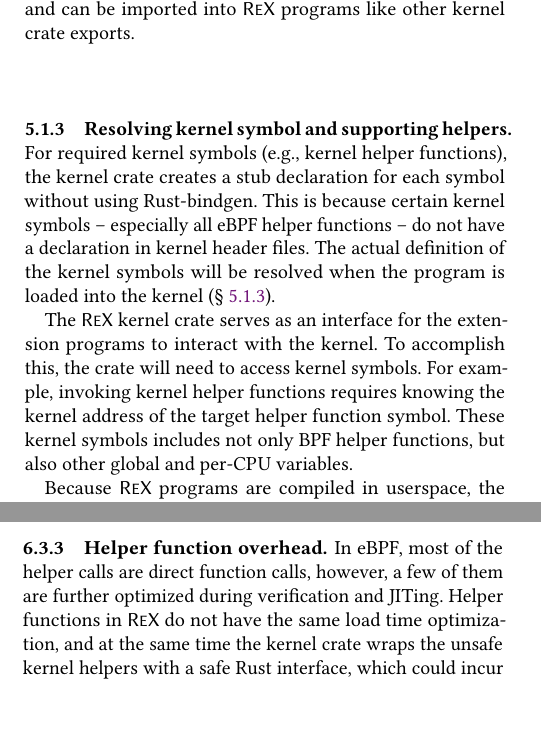
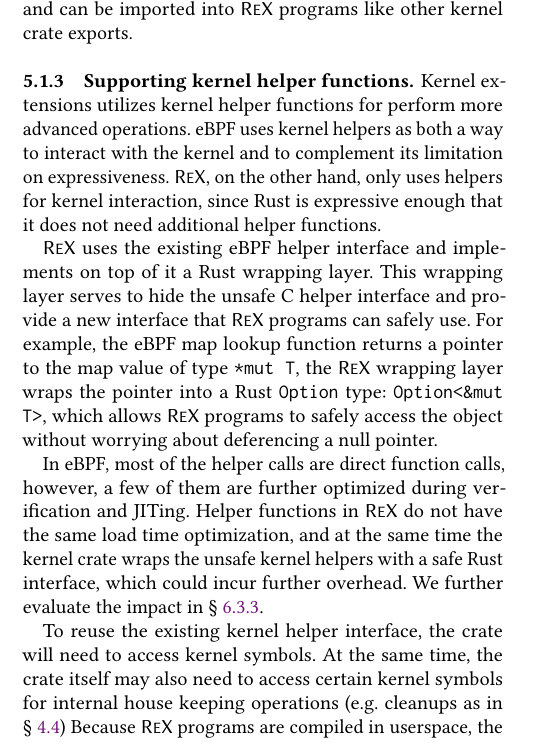
Before and after one commit to upgautamvt/publish-paper, a LaTeX paper (paper.tex, which reads eval.tex, impl.tex): two parts of the columns of pages 11 and 16 of 18 before the commit and part of one column of page 11 of 18 after it, the two joined at a grey line, cut so that both start at the same text, the shorter picture padded with empty space. Compiled offline with pdfLaTeX.

Commit message:
5.1.3
Signed-off-by: Jinghao Jia <jinghao7@illinois.edu>

```diff
--- a/eval.tex
+++ b/eval.tex
@@ -552,12 +552,7 @@ This shows the additional stack pointer manipulations needed by \projname{}
 %             \item maps to test: array, hash (htab-lru, xsk-map?)
 %         \end{itemize}
 % \end{itemize}
-In eBPF, most of the helper calls are direct function calls, however, a few of
-    them are further optimized during verification and JITing.
-Helper functions in \projname{} do not have the same load time optimization,
-    and at the same time the kernel crate wraps the unsafe kernel helpers with
-    a safe Rust interface, which could incur further overhead.
-We hereby evaluate the impact of missed opportunities due to the elimination of
+We evaluate the impact of missed opportunities due to the elimination of
     the eBPF verifier in \projname{} by looking into the eBPF map lookup
     helpers.
 %  Specifically, we look into the optimization of eBPF map lookups.
--- a/impl.tex
+++ b/impl.tex
@@ -134,23 +134,52 @@ As a solution, \projname{} uses Rust-bindgen~\cite{bindgen} to create Rust
 The generated Rust binding forms part of the kernel crate and can be imported
     into \projname{} programs like other kernel crate exports.
 
-\subsubsection{Resolving kernel symbol and supporting helpers}
+\subsubsection{Supporting kernel helper functions}
 \label{impl:crate:symbol-resolv}
-For required kernel symbols (e.g., kernel helper functions), the kernel crate
-    creates a stub declaration for each symbol without using Rust-bindgen.
-This is because certain kernel symbols -- especially all eBPF helper
-    functions --  do not have a declaration in kernel header files.
-The actual definition of the kernel symbols will be resolved when the program
-    is loaded into the kernel (\S~\ref{impl:crate:symbol-resolv}).
+Kernel extensions utilizes kernel helper functions for perform more advanced
+    operations.
+eBPF uses kernel helpers as both a way to interact with the kernel and to
+    complement its limitation on expressiveness.
+\projname{}, on the other hand, only uses helpers for kernel interaction, since
+    Rust is expressive enough that it does not need additional helper functions.
 
-The \projname{} kernel crate serves as an interface for the extension programs
-    to interact with the kernel.
-To accomplish this, the crate will need to access kernel symbols.
-For example, invoking kernel helper functions requires knowing the kernel
-    address of the target helper function symbol.
-These kernel symbols includes not only BPF helper functions, but also other
-    global and per-CPU variables.
+\projname{} uses the existing eBPF helper interface and implements on top of
+    it a Rust wrapping layer.
+This wrapping layer serves to hide the unsafe C helper interface and provide a
+    new interface that \projname{} programs can safely use.
+For example, the eBPF map lookup function returns a pointer to the map value
+    of type \texttt{*mut T}, the \projname{} wrapping layer wraps the pointer
+    into a Rust \texttt{Option} type: \texttt{Option<\&mut T>}, which allows
+    \projname{} programs to safely access the object without worrying about
+    deferencing a null pointer.
+%\jinghao{TODO: Show a helpr example}
 
+In eBPF, most of the helper calls are direct function calls, however, a few of
+    them are further optimized during verification and JITing.
+Helper functions in \projname{} do not have the same load time optimization,
+    and at the same time the kernel crate wraps the unsafe kernel helpers with
+    a safe Rust interface, which could incur further overhead.
+We further evaluate the impact in \S~\ref{eval:inline}.
+
+% For required kernel symbols (e.g., kernel helper functions), the kernel crate
+%     creates a stub declaration for each symbol without using Rust-bindgen.
+% This is because certain kernel symbols -- especially all eBPF helper
+%     functions --  do not have a declaration in kernel header files.
+% The actual definition of the kernel symbols will be resolved when the program
+%     is loaded into the kernel (\S~\ref{impl:crate:symbol-resolv}).
+
+% The \projname{} kernel crate serves as an interface for the extension programs
+%     to interact with the kernel.
+% To accomplish this, the crate will need to access kernel symbols.
+To reuse the existing kernel helper interface, the crate will need to access
+    kernel symbols.
+At the same time, the crate itself may also need to access certain kernel
+    symbols for internal house keeping operations (e.g. cleanups as in
+    \S~\ref{principle:eh})
+% For example, invoking kernel helper functions requires knowing the kernel
+%     address of the target helper function symbol.
+% These kernel symbols includes not only BPF helper functions, but also other
+%     global and per-CPU variables.
 Because \projname{} programs are compiled in userspace, the compiler does not
     have knowledge on any of the required kernel symbols.
 % One simple solution is to directly passing kernel symbols and their
```
Also changed, not shown: impl.tex (4 more changed lines).
